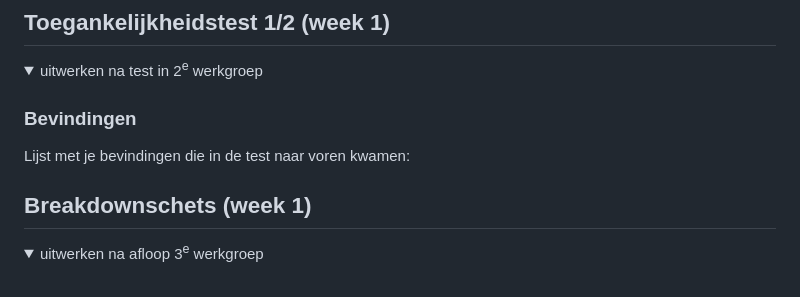
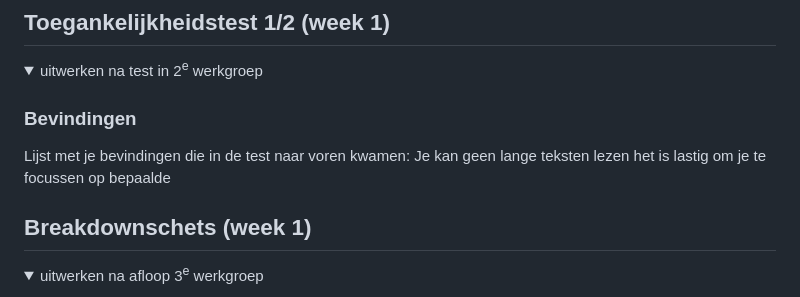
Before and after one commit to DMulder02/FED, a Markdown page: README.md, the part around the change. Drawn GitHub-style; folded sections open.

```diff
--- a/README.md
+++ b/README.md
@@ -57,6 +57,8 @@ https://www.bol.com/nl/nl/
 
   ### Bevindingen
   Lijst met je bevindingen die in de test naar voren kwamen:
+  Je kan geen lange teksten lezen
+  het is lastig om je te focussen op bepaalde
 
 </details>
 
```
